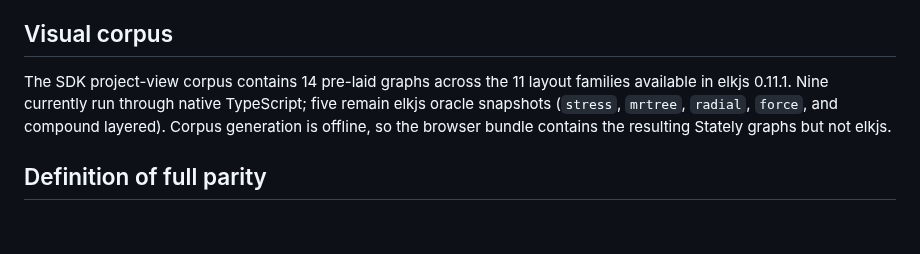
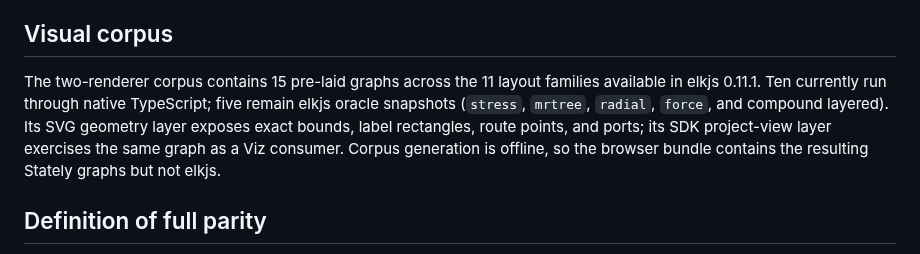
Before and after one commit to statelyai/layout, a Markdown page: docs/parity.md, the part around the change. Rendered like a GitHub page; blank space fills up the shorter version.

```diff
--- a/docs/parity.md
+++ b/docs/parity.md
@@ -50,10 +50,12 @@ and the Java algorithm suites remain open.
 
 <!-- representative graph count and engines from demo/scenarios.ts -->
 
-The SDK project-view corpus contains 14 pre-laid graphs across the 11 layout
-families available in elkjs 0.11.1. Nine currently run through native
+The two-renderer corpus contains 15 pre-laid graphs across the 11 layout
+families available in elkjs 0.11.1. Ten currently run through native
 TypeScript; five remain elkjs oracle snapshots (`stress`, `mrtree`, `radial`,
-`force`, and compound layered). Corpus generation is offline, so the browser
+`force`, and compound layered). Its SVG geometry layer exposes exact bounds,
+label rectangles, route points, and ports; its SDK project-view layer exercises
+the same graph as a Viz consumer. Corpus generation is offline, so the browser
 bundle contains the resulting Stately graphs but not elkjs.
 
 ## Definition of full parity
```
Also changed, not shown: PRODUCT.md (added, +33 -0 lines), README.md (+11 -5 lines), artifacts/screenshots/layout-geometry-ports.png (added), 11 other files.
